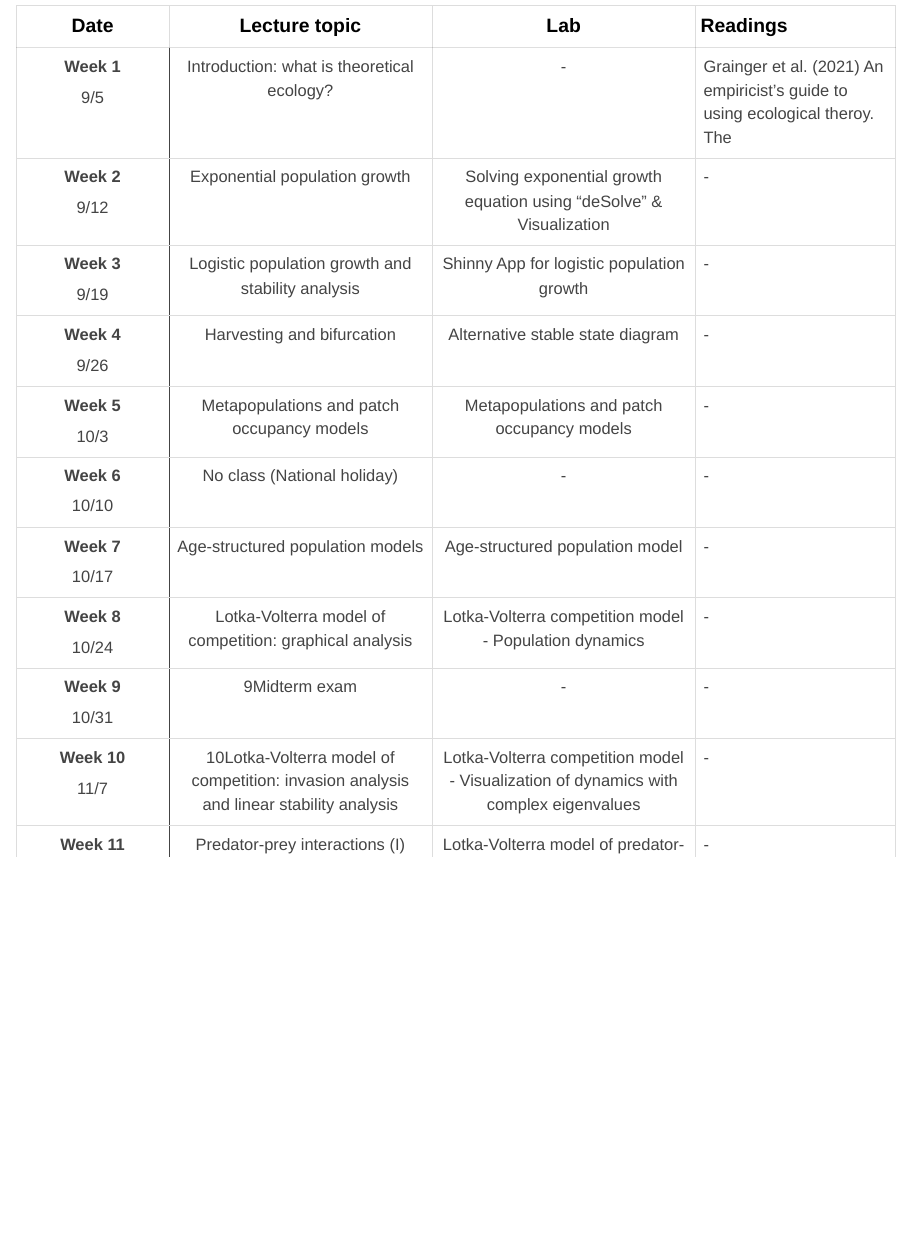
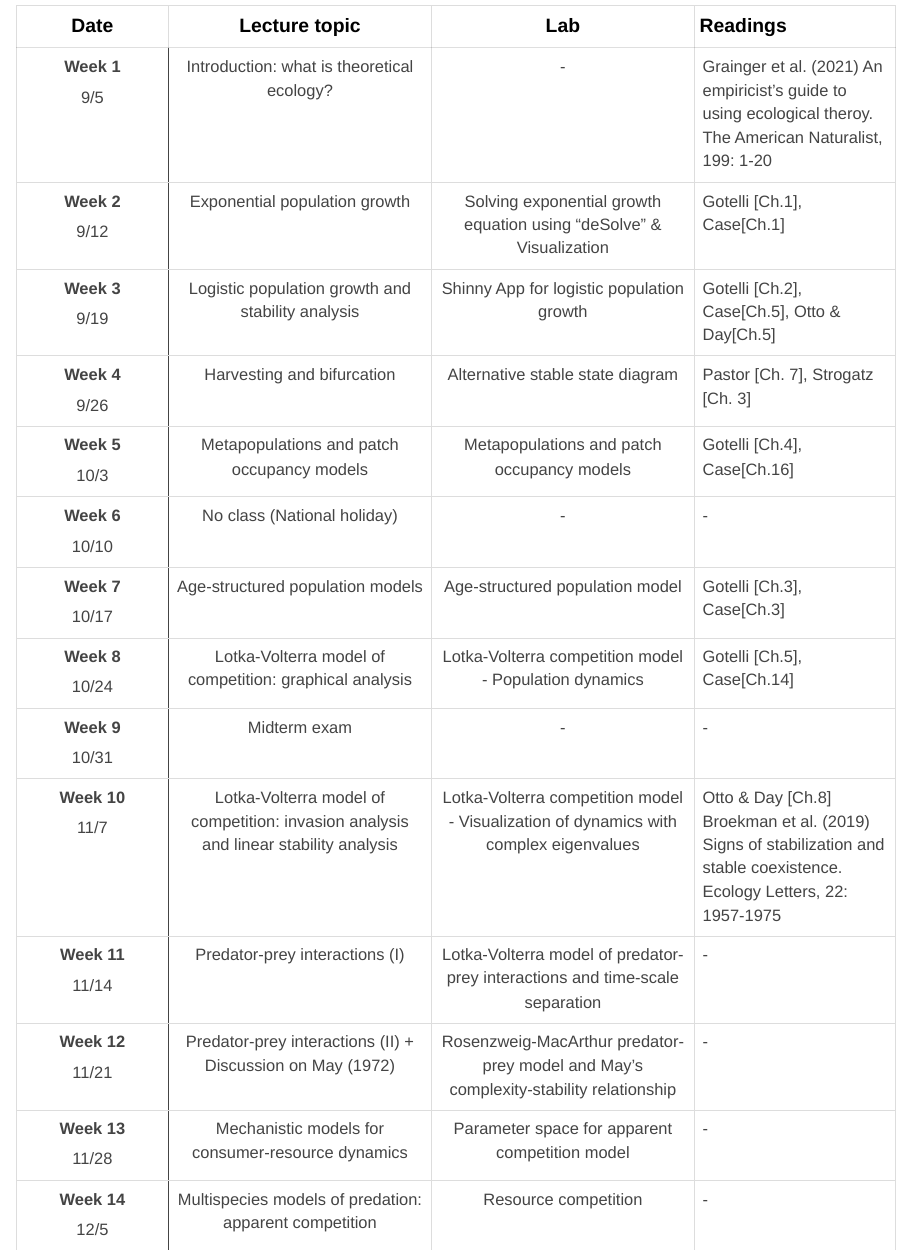
Before and after one commit to pojuke/TheoreticalEcologyPJK, an R Markdown document (index.Rmd): the page in a window 1100 px wide, from 1970 px down. Rendered offline with R 4.5, knitr and Pandoc, with nearby package versions.

Commit message:
2023 fall

```diff
--- a/index.Rmd
+++ b/index.Rmd
@@ -115,8 +115,8 @@ syllabus <- tibble(
                       "No class (National holiday)",
                       "Age-structured population models",
                       "Lotka-Volterra model of competition: graphical analysis",
-                      "9Midterm exam",
-                      "10Lotka-Volterra model of competition: invasion analysis and linear stability analysis",
+                      "Midterm exam",
+                      "Lotka-Volterra model of competition: invasion analysis and linear stability analysis",
                       "Predator-prey interactions (I)",
                       "Predator-prey interactions (II) + Discussion on May (1972)",
                       "Mechanistic models for consumer-resource dynamics",
@@ -142,16 +142,18 @@ syllabus <- tibble(
           " \\- "),
 
 
-  Readings = c("Grainger et al. (2021) An empiricist's guide to using ecological theroy. The ",
+  Readings = c("Grainger et al. (2021) An empiricist's guide to using ecological theroy. The American Naturalist, 199: 1-20",
+               "Gotelli [Ch.1], Case[Ch.1]",
+               "Gotelli [Ch.2], Case[Ch.5], Otto & Day[Ch.5]",
+               "Pastor [Ch. 7], Strogatz [Ch. 3]",
+               "Gotelli [Ch.4], Case[Ch.16]",
                " \\- ",
+               "Gotelli [Ch.3], Case[Ch.3]",
+               "Gotelli [Ch.5], Case[Ch.14]",
                " \\- ",
-               " \\- ",
-               " \\- ",
-               " \\- ",
-               " \\- ",
-               " \\- ",
-               " \\- ",
-               " \\- ",
+               "Otto & Day [Ch.8]
+Broekman et al. (2019) Signs of stabilization and stable coexistence. Ecology Letters, 22: 1957-1975
+",
                " \\- ",
                " \\- ",
                " \\- ",
```
Also changed, not shown: index.html, search_index.json, syllabus.html, week-2---exponential-population-growth.html, week-3---logistic-population-growth-and-stability-analysis.html, week-4---discrete-exponential-and-logistic-models.html, week-5---age-structure-population-model.html, week-6---metapopulations-and-patch-occupancy-models.html, week-7---lotka-volterra-competition-model---population-dynamics.html, week-8---midterm.html, 1 other file.
